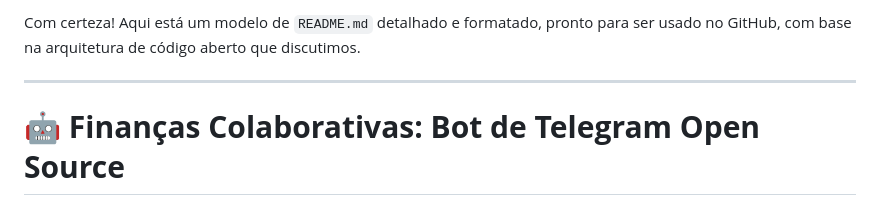
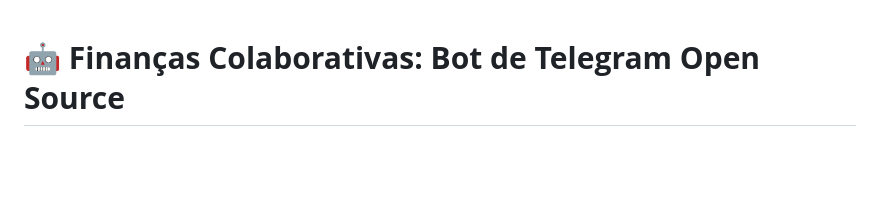
Before and after one commit to joaopmarinho/contabilidade, a Markdown page: README.md, the part around the change. GitHub-like rendering; blank space fills up the shorter version.

```diff
--- a/README.md
+++ b/README.md
@@ -1,7 +1,3 @@
-Com certeza\! Aqui está um modelo de `README.md` detalhado e formatado, pronto para ser usado no GitHub, com base na arquitetura de código aberto que discutimos.
-
------
-
 # 🤖 **Finanças Colaborativas: Bot de Telegram Open Source**
 
 Este projeto é uma solução de código aberto para gerenciar finanças pessoais ou de um grupo de forma colaborativa, utilizando um bot do Telegram para registrar despesas e um dashboard web para visualização dos dados. O objetivo é fornecer uma ferramenta simples, transparente e totalmente customizável para quem quer ter controle total sobre seus dados.
```
